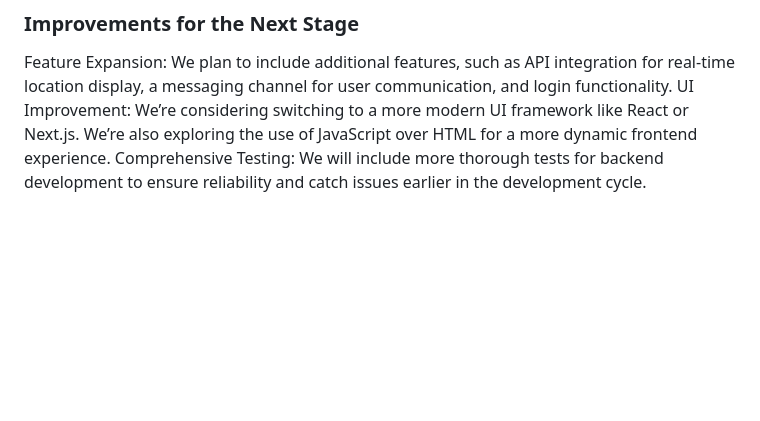
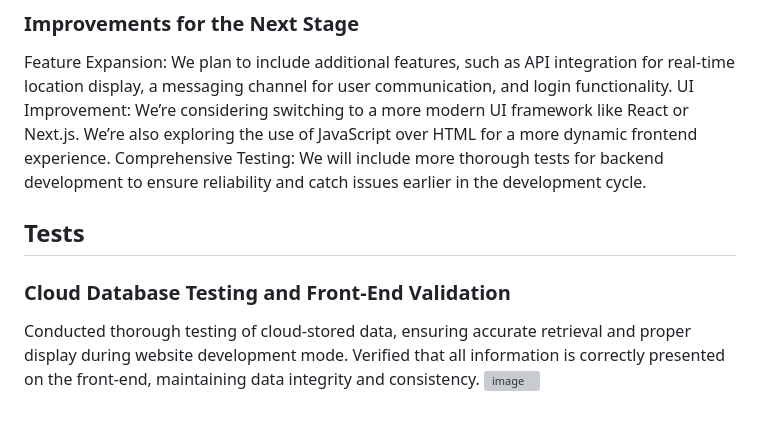
Before and after one commit to AndyZzzZzzZzz/SquadMatch, a Markdown page: README.md, the part around the change. GitHub-like rendering; blank space fills up the shorter version; grey boxes are pictures that could not be loaded.

Commit message:
Update README.md
Added tests section

```diff
--- a/README.md
+++ b/README.md
@@ -73,3 +73,8 @@ We also encountered inconsistent CSS rendering across pages, caused by conflicti
 Feature Expansion: We plan to include additional features, such as API integration for real-time location display, a messaging channel for user communication, and login functionality.
 UI Improvement: We’re considering switching to a more modern UI framework like React or Next.js. We’re also exploring the use of JavaScript over HTML for a more dynamic frontend experience.
 Comprehensive Testing: We will include more thorough tests for backend development to ensure reliability and catch issues earlier in the development cycle.
+
+## Tests
+### Cloud Database Testing and Front-End Validation
+Conducted thorough testing of cloud-stored data, ensuring accurate retrieval and proper display during website development mode. Verified that all information is correctly presented on the front-end, maintaining data integrity and consistency.
+![image](https://github.com/user-attachments/assets/5152a2ee-cd0a-4888-9f81-091ae1b58f72)
```
